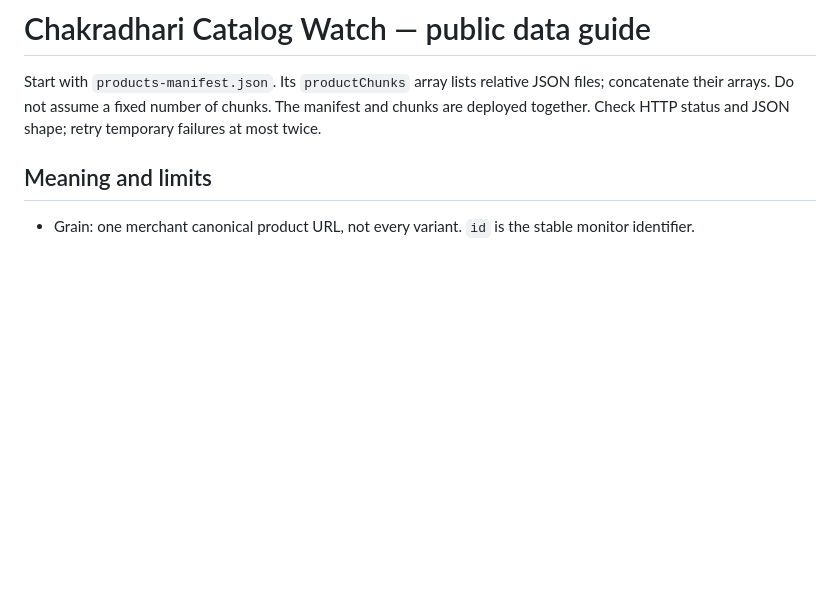
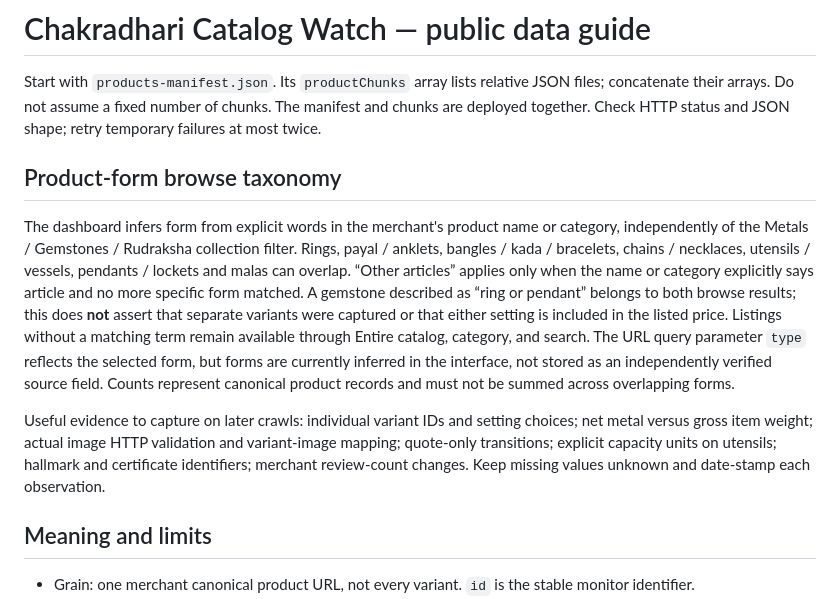
Before and after one commit to yashodhank/chakradhari-catalog-watch, a Markdown page: docs/data-guide.md, the part around the change. GitHub-like rendering; blank space fills up the shorter version.

Commit message:
docs: explain inferred browse types and evidence opportunities

```diff
--- a/docs/data-guide.md
+++ b/docs/data-guide.md
@@ -1,6 +1,12 @@
 # Chakradhari Catalog Watch — public data guide
 
 Start with `products-manifest.json`. Its `productChunks` array lists relative JSON files; concatenate their arrays. Do not assume a fixed number of chunks. The manifest and chunks are deployed together. Check HTTP status and JSON shape; retry temporary failures at most twice.
+
+## Product-form browse taxonomy
+
+The dashboard infers form from explicit words in the merchant's product name or category, independently of the Metals / Gemstones / Rudraksha collection filter. Rings, payal / anklets, bangles / kada / bracelets, chains / necklaces, utensils / vessels, pendants / lockets and malas can overlap. “Other articles” applies only when the name or category explicitly says article and no more specific form matched. A gemstone described as “ring or pendant” belongs to both browse results; this does **not** assert that separate variants were captured or that either setting is included in the listed price. Listings without a matching term remain available through Entire catalog, category, and search. The URL query parameter `type` reflects the selected form, but forms are currently inferred in the interface, not stored as an independently verified source field. Counts represent canonical product records and must not be summed across overlapping forms.
+
+Useful evidence to capture on later crawls: individual variant IDs and setting choices; net metal versus gross item weight; actual image HTTP validation and variant-image mapping; quote-only transitions; explicit capacity units on utensils; hallmark and certificate identifiers; merchant review-count changes. Keep missing values unknown and date-stamp each observation.
 
 ## Meaning and limits
 
```
